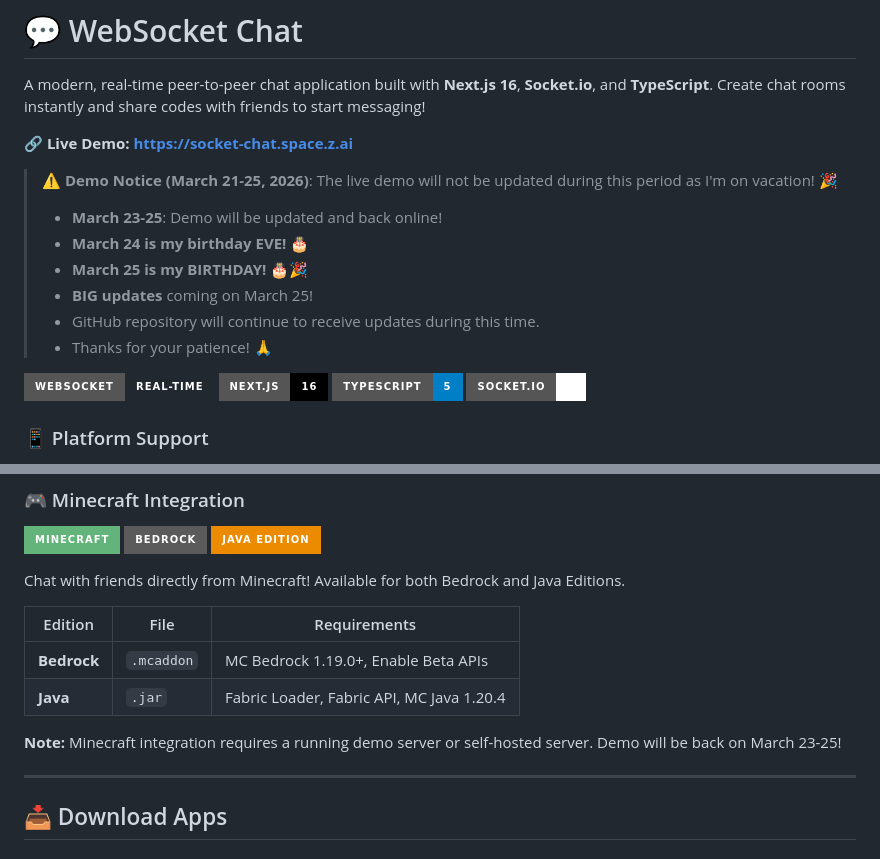
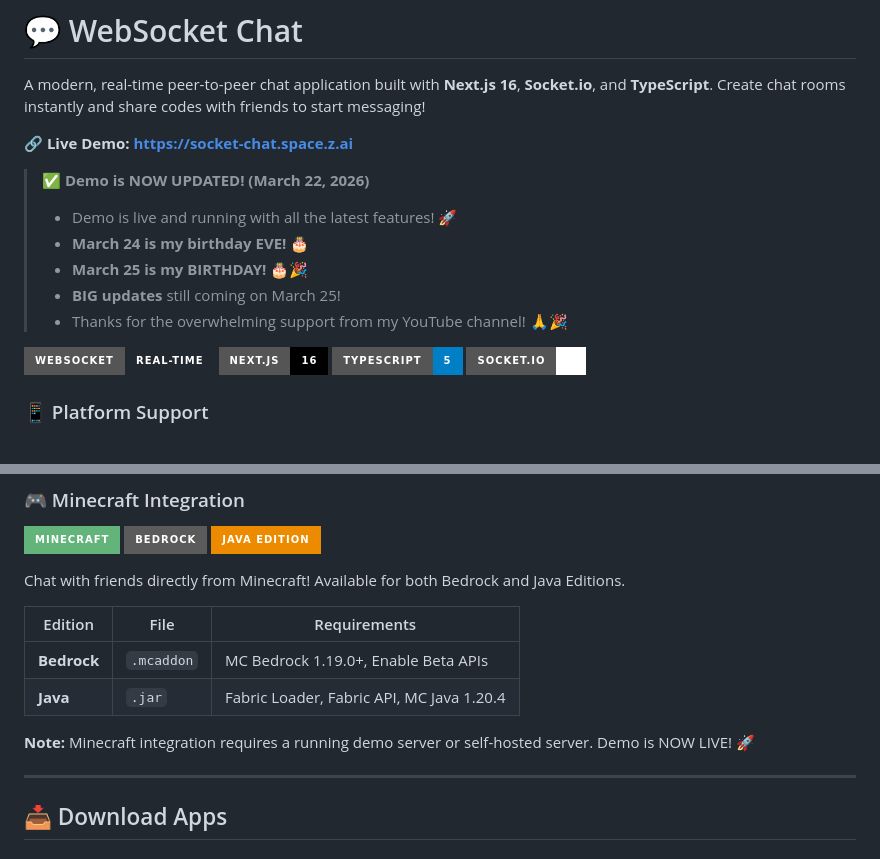
Before and after one commit to TheStrongestOfTomorrow/websocket-chat, a Markdown page: README.md, 2 parts joined by grey strips. Rendered like a GitHub page; badges without logos.

Commit message:
docs: Demo is NOW UPDATED and LIVE! Thanks for the YT support!

```diff
--- a/README.md
+++ b/README.md
@@ -4,13 +4,12 @@ A modern, real-time peer-to-peer chat application built with **Next.js 16**, **S
 
 **🔗 Live Demo: [https://socket-chat.space.z.ai](https://socket-chat.space.z.ai)**
 
-> ⚠️ **Demo Notice (March 21-25, 2026)**: The live demo will not be updated during this period as I'm on vacation! 🎉
-> - **March 23-25**: Demo will be updated and back online!
+> ✅ **Demo is NOW UPDATED! (March 22, 2026)**
+> - Demo is live and running with all the latest features! 🚀
 > - **March 24 is my birthday EVE!** 🎂
 > - **March 25 is my BIRTHDAY!** 🎂🎉
-> - **BIG updates** coming on March 25!
-> - GitHub repository will continue to receive updates during this time.
-> - Thanks for your patience! 🙏
+> - **BIG updates** still coming on March 25!
+> - Thanks for the overwhelming support from my YouTube channel! 🙏🎉
 
 ![WebSocket Chat](https://img.shields.io/badge/WebSocket-Real--time-emerald?style=for-the-badge)
 ![Next.js](https://img.shields.io/badge/Next.js-16-black?style=for-the-badge&logo=next.js)
@@ -36,7 +35,7 @@ Chat with friends directly from Minecraft! Available for both Bedrock and Java E
 | **Bedrock** | `.mcaddon` | MC Bedrock 1.19.0+, Enable Beta APIs |
 | **Java** | `.jar` | Fabric Loader, Fabric API, MC Java 1.20.4 |
 
-**Note:** Minecraft integration requires a running demo server or self-hosted server. Demo will be back on March 23-25!
+**Note:** Minecraft integration requires a running demo server or self-hosted server. Demo is NOW LIVE! 🚀
 
 ---
 
```
